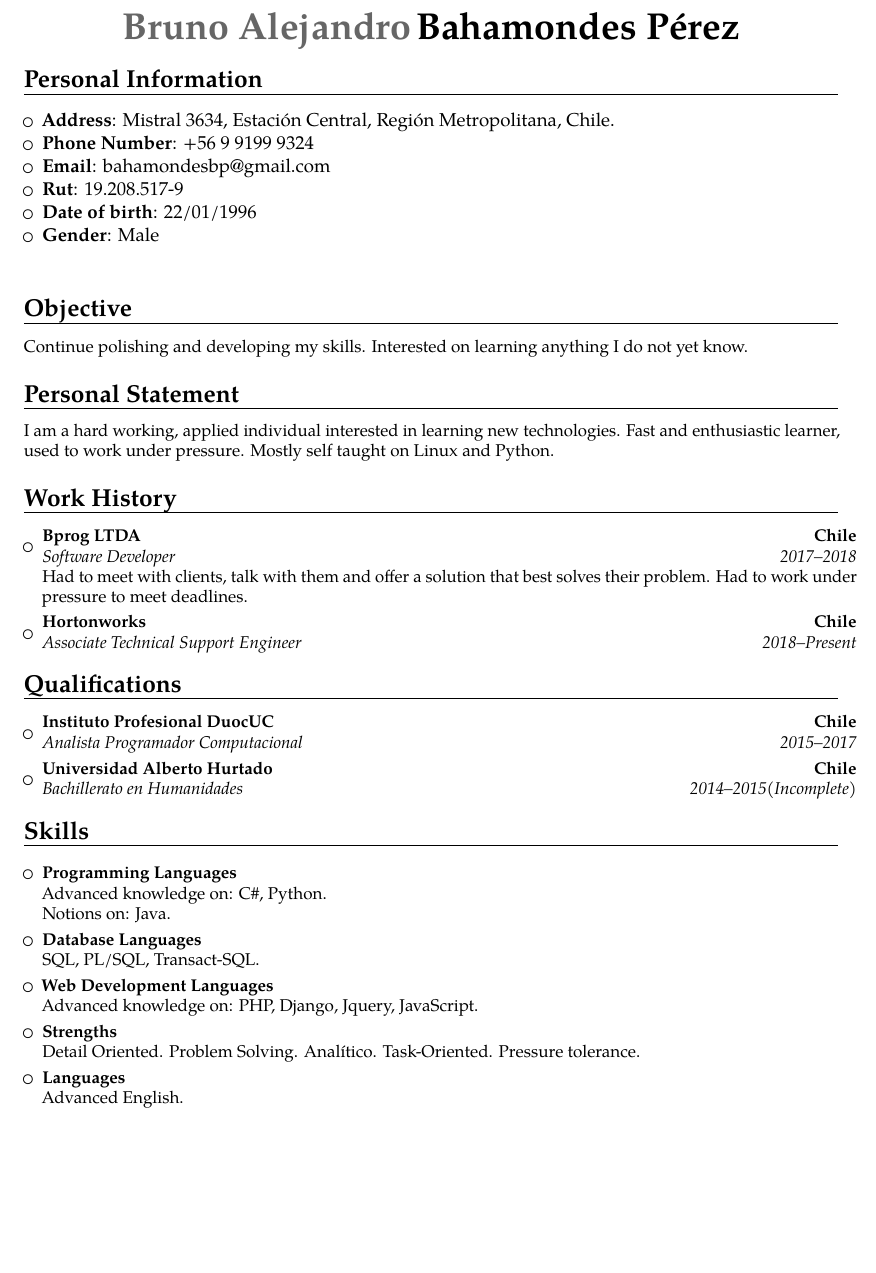
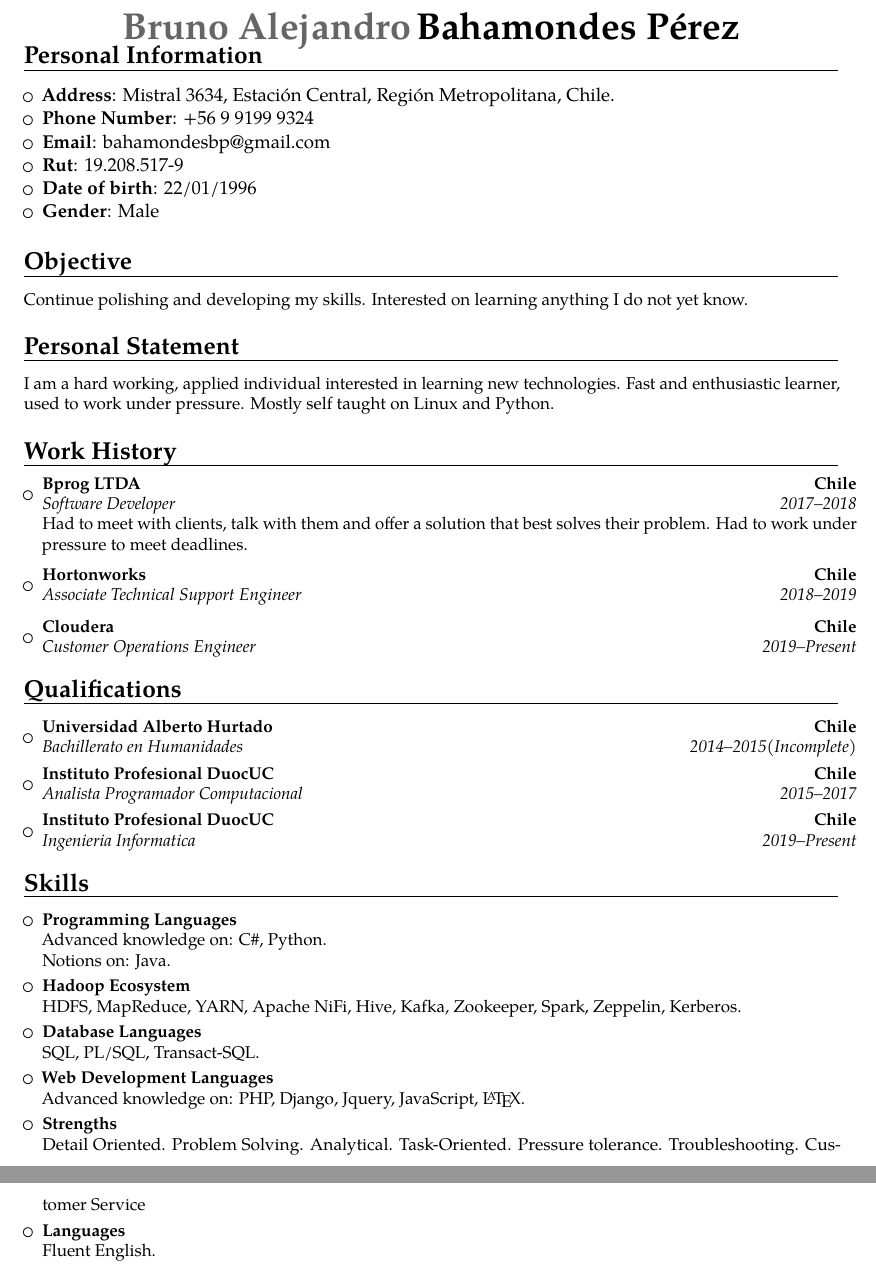
Before and after one commit to bbahamondes/Latex_CVs, a LaTeX CV (cvBbp-English.tex): part of the page before the commit and two parts of pages 1 and 2 of 2 after it, the two joined at a grey line, cut so that both start at the same text, the shorter picture padded with empty space. Compiled offline with pdfLaTeX.

Commit message:
Changes to English CV

```diff
--- a/cvBbp-English.tex
+++ b/cvBbp-English.tex
@@ -1,74 +1,43 @@
-   %% start of file `template.tex'.
+%% start of file `cvBbp-English.tex'.
 %% Copyright 2006-2013 Xavier Danaux (xdanaux@gmail.com).
 %
 % This work may be distributed and/or modified under the
 % conditions of the LaTeX Project Public License version 1.3c,
 % available at http://www.latex-project.org/lppl/.
 
-
 \documentclass[11pt,a4paper,roman]{moderncv}        % possible options include font size ('10pt', '11pt' and '12pt'), paper size ('a4paper', 'letterpaper', 'a5paper', 'legalpaper', 'executivepaper' and 'landscape') and font family ('sans' and 'roman')
 
 % modern themes
 \moderncvstyle{banking}                            % style options are 'casual' (default), 'classic', 'oldstyle' and 'banking'
 \moderncvcolor{black}                                % color options 'blue' (default), 'orange', 'green', 'red', 'purple', 'grey' and 'black'
-%\renewcommand{\familydefault}{\sfdefault}         % to set the default font; use '\sfdefault' for the default sans serif font, '\rmdefault' for the default roman one, or any tex font name
 \nopagenumbers{}                                  % uncomment to suppress automatic page numbering for CVs longer than one page
 
 % character encoding
 \usepackage[utf8]{inputenc}                       % if you are not using xelatex ou lualatex, replace by the encoding you are using
-%\usepackage{CJKutf8}                              % if you need to use CJK to typeset your resume in Chinese, Japanese or Korean
 
 % adjust the page margins
 \usepackage[scale=0.8,top=2cm]{geometry}
-
-%\usepackage[scale=0.75]{geometry}
-%\setlength{\hintscolumnwidth}{3cm}                % if you want to change the width of the column with the dates
-%\setlength{\makecvtitlenamewidth}{10cm}           % for the 'classic' style, if you want to force the width allocated to your name and avoid line breaks. be careful though, the length is normally calculated to avoid any overlap with your personal info; use this at your own typographical risks...
-
+%\usepackage[left=0.75in,top=0.6in,right=0.75in,bottom=0.6in]{geometry} % Document margins
+%\newcommand{\tab}[1]{\hspace{.2667\textwidth}\rlap{#1}}
+%\newcommand{\itab}[1]{\hspace{0em}\rlap{#1}}
 \usepackage{import}
 \renewcommand*{\namefont}{\fontsize{22}{26}\mdseries\upshape}
 % personal data
 \name{\textbf{Bruno Alejandro}}{\textbf{Bahamondes Pérez}}
-%\address{Mistral 3634,Estación Central,Región Metropolitana,Chile}{}{}% optional, remove / comment the line if not wanted; the "postcode city" and and "country" arguments can be omitted or provided empty
-%\phone[mobile]{+569 91999324}                   % optional, remove / comment the line if not wanted
-%\email{bahamondesbp@gmail.com}                               % optional, remove / comment the line if not wanted
-%\extrainfo{19208517-9}                 % optional, remove / comment the line if not wanted
-%\photo[64pt][0.4pt]{picture}                       % optional, remove / comment the line if not wanted; '64pt' is the height the picture must be resized to, 0.4pt is the thickness of the frame around it (put it to 0pt for no frame) and 'picture' is the name of the picture file
-%\quote{Some quote}                                 % optional, remove / comment the line if not wanted
-
-% to show numerical labels in the bibliography (default is to show no labels); only useful if you make citations in your resume
-%\makeatletter
-%\renewcommand*{\bibliographyitemlabel}{\@biblabel{\arabic{enumiv}}}
-%\makeatother
-%\renewcommand*{\bibliographyitemlabel}{[\arabic{enumiv}]}% CONSIDER REPLACING THE ABOVE BY THIS
-
-% bibliography with mutiple entries
-%\usepackage{multibib}
-%\newcites{book,misc}{{Books},{Others}}
-%----------------------------------------------------------------------------------
-%            content
-%----------------------------------------------------------------------------------
 \begin{document}
 %-----       resume       ---------------------------------------------------------
 \makecvtitle
-\vspace*{-10mm}
+\vspace*{-15mm}
 
 \section{Personal Information}
 
 \begin{itemize}
-
 \item{\textbf{Address}: Mistral 3634, Estación Central, Región Metropolitana, Chile.}
-
 \item{\textbf{Phone Number}: +56 9 9199 9324}
-
 \item{\textbf{Email}: bahamondesbp@gmail.com}
-
 \item{\textbf{Rut}: 19.208.517-9}
-
 \item{\textbf{Date of birth}: 22/01/1996}
-
-\item{\textbf{Gender}: Male}\\
-
+\item{\textbf{Gender}: Male}
 \end{itemize}
 
 \section{Objective}
@@ -78,14 +47,12 @@
 \small{ I am a hard working, applied individual interested in learning new technologies. Fast and enthusiastic learner, used to work under pressure. Mostly self taught on Linux and Python.}
 
 \section{Work History}
-
+\begin{itemize}
+\item{\cventry{2017--2018}{Software Developer}{Bprog LTDA}{Chile}{}{Had to meet with clients, talk with them and offer a solution that best solves their problem. Had to work under pressure to meet deadlines.}}
 \vspace{3pt}
-
-\begin{itemize}
-
-\item{\cventry{2017--2018}{Software Developer}{Bprog LTDA}{Chile}{}{Had to meet with clients, talk with them and offer a solution that best solves their problem. Had to work under pressure to meet deadlines.}}
-\item{\cventry{2018--Present}{Associate Technical Support Engineer}{Hortonworks}{Chile}{}{}}
-
+\item{\cventry{2018--2019}{Associate Technical Support Engineer}{Hortonworks}{Chile}{}{}}
+\vspace{3pt}
+\item{\cventry{2019--Present}{Customer Operations Engineer}{Cloudera}{Chile}{}{}}
 \end{itemize}
 
 \section{Qualifications}
@@ -93,57 +60,32 @@
 \vspace{3pt}
 
 \begin{itemize}
-
+\item{\cventry{2014--2015(Incomplete)}{Bachillerato en Humanidades }{Universidad Alberto Hurtado}{Chile}{}{}}
 \item{\cventry{2015--2017}{Analista Programador Computacional }{Instituto Profesional DuocUC}{Chile}{}{}}
-
-\item{\cventry{2014--2015(Incomplete)}{Bachillerato en Humanidades }{Universidad Alberto Hurtado}{Chile}{}{}}
-
+\item{\cventry{2019--Present}{Ingenieria Informatica}{Instituto Profesional DuocUC}{Chile}{}{}}
 \end{itemize}
 
 \section{Skills}
-
+\begin{itemize}
+\item \textbf{Programming Languages} \\Advanced knowledge on: C\#, Python. \\Notions on: Java.
 \vspace{3pt}
-
-\begin{itemize}
-
-\item \textbf{Programming Languages} \\Advanced knowledge on: C\#, Python. \\Notions on: Java.
-
+\item \textbf{Hadoop Ecosystem}\\HDFS, MapReduce, YARN, Apache NiFi, Hive, Kafka, Zookeeper, Spark, Zeppelin, Kerberos.
 \vspace{3pt}
-
 \item \textbf{Database Languages} \\SQL, PL/SQL, Transact-SQL.
-
 \vspace{3pt}
-
-\item \textbf{Web Development Languages} \\Advanced knowledge on: PHP, Django, Jquery, JavaScript.
-
+\item \textbf{Web Development Languages} \\Advanced knowledge on: PHP, Django, Jquery, JavaScript, \LaTeX.
 \vspace{3pt}
-
-\item \textbf{Strengths} \\Detail Oriented. Problem Solving. Analítico. Task-Oriented. Pressure tolerance.
-
+\item \textbf{Strengths} \\Detail Oriented. Problem Solving. Analytical. Task-Oriented. Pressure tolerance. Troubleshooting. Customer Service
 \vspace{3pt}
-
-\item \textbf{Languages} \\Advanced English.
-
+\item \textbf{Languages} \\Fluent English.
 \end{itemize}
-
-
 % Publications from a BibTeX file without multibib
 %  for numerical labels: \renewcommand{\bibliographyitemlabel}{\@biblabel{\arabic{enumiv}}}% CONSIDER MERGING WITH PREAMBLE PART
 %  to redefine the heading string ("Publications"): \renewcommand{\refname}{Articles}
 \nocite{*}
-
-% Publications from a BibTeX file using the multibib package
-%\section{Publications}
-%\nocitebook{book1,book2}
-%\bibliographystylebook{plain}
-%\bibliographybook{publications}                   % 'publications' is the name of a BibTeX file
-%\nocitemisc{misc1,misc2,misc3}
-%\bibliographystylemisc{plain}
-%\bibliographymisc{publications}                   % 'publications' is the name of a BibTeX file
-
 %-----       letter       ---------------------------------------------------------
 
 \end{document}
 
 
-%% end of file `template.tex'.
+%% end of file `cvBbp-English.tex'.
```
Also changed, not shown: cvBbp-English.pdf.
